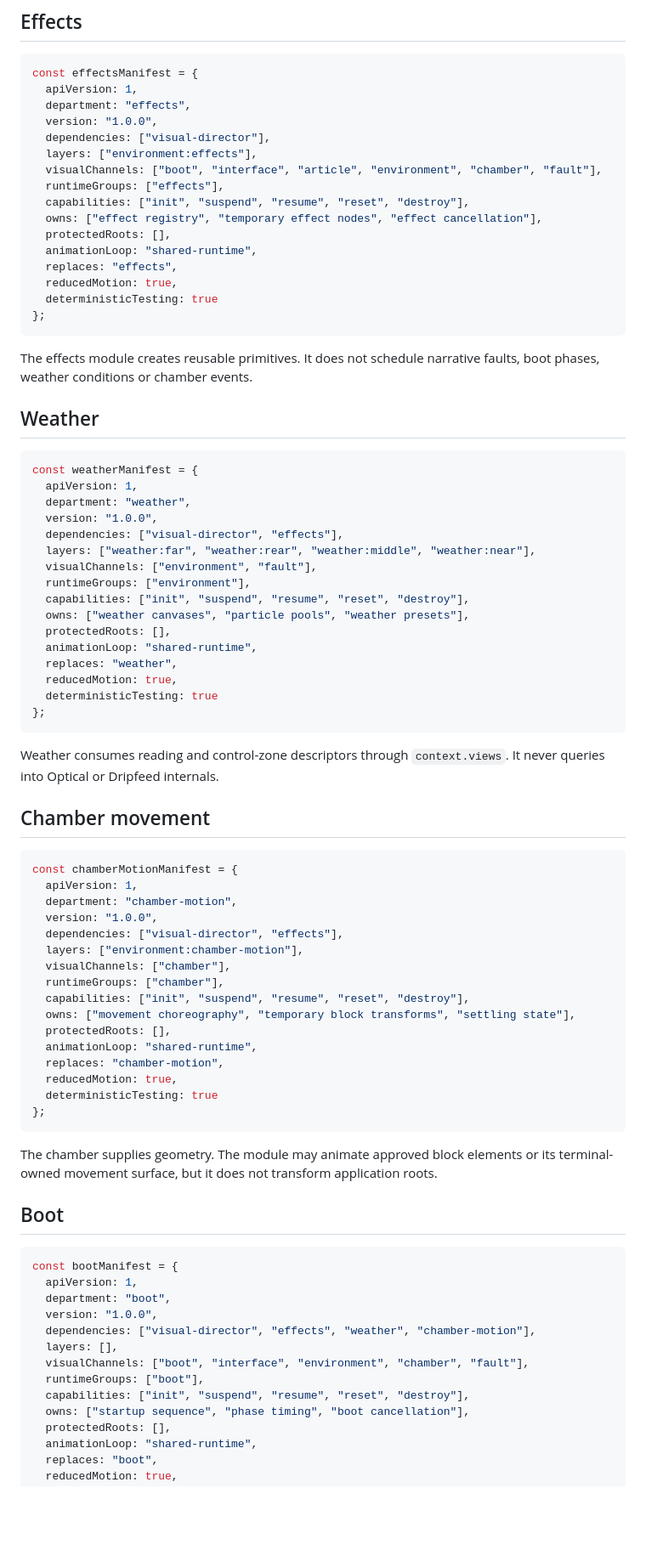
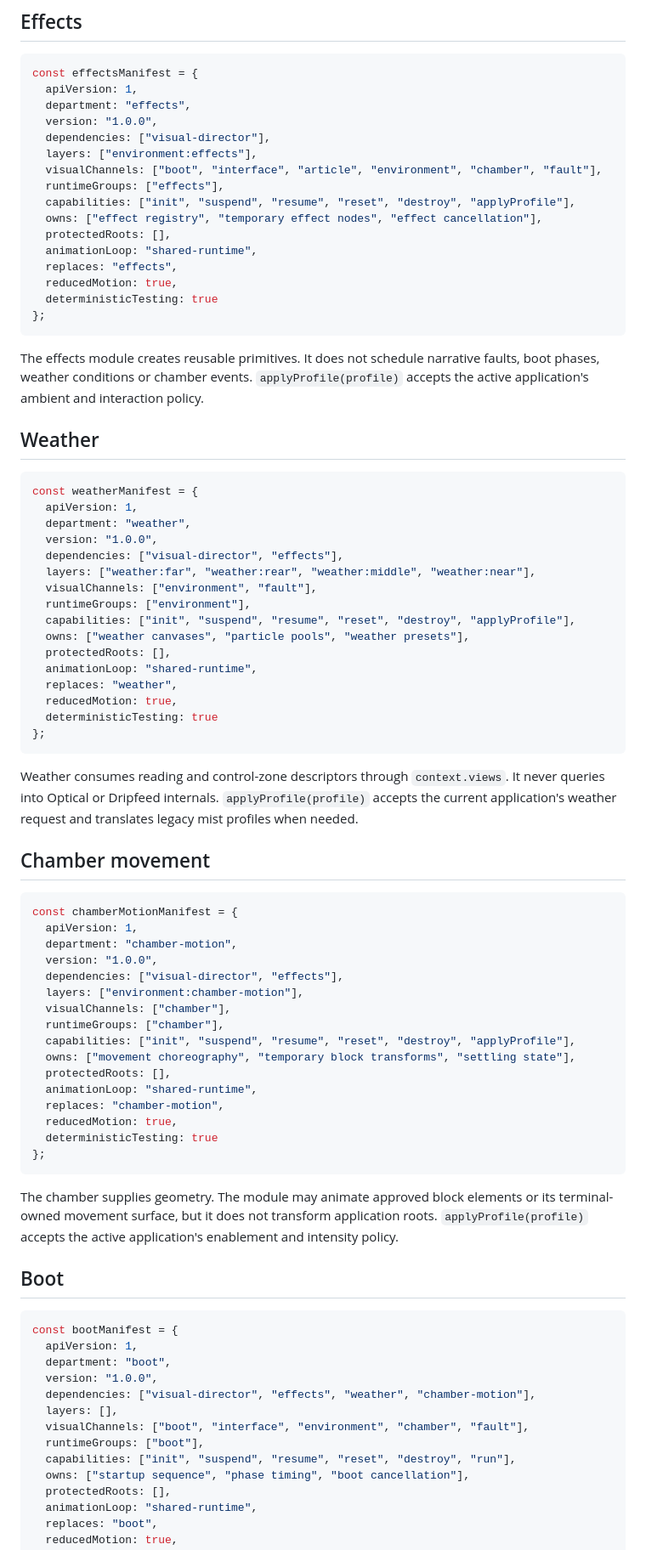
Before and after one commit to BardOfCarnac/AristCage, a Markdown page: docs/MODULE-INTAKE-TEMPLATES.md, the part around the change. Shown at 85% size. Drawn GitHub-style; blank space fills up the shorter version.

Commit message:
Align department manifests with enforced entry points

````diff
--- a/docs/MODULE-INTAKE-TEMPLATES.md
+++ b/docs/MODULE-INTAKE-TEMPLATES.md
@@ -14,7 +14,7 @@ const effectsManifest = {
   layers: ["environment:effects"],
   visualChannels: ["boot", "interface", "article", "environment", "chamber", "fault"],
   runtimeGroups: ["effects"],
-  capabilities: ["init", "suspend", "resume", "reset", "destroy"],
+  capabilities: ["init", "suspend", "resume", "reset", "destroy", "applyProfile"],
   owns: ["effect registry", "temporary effect nodes", "effect cancellation"],
   protectedRoots: [],
   animationLoop: "shared-runtime",
@@ -25,7 +25,8 @@ const effectsManifest = {
 ```
 
 The effects module creates reusable primitives. It does not schedule narrative
-faults, boot phases, weather conditions or chamber events.
+faults, boot phases, weather conditions or chamber events. `applyProfile(profile)`
+accepts the active application's ambient and interaction policy.
 
 ## Weather
 
@@ -38,7 +39,7 @@ const weatherManifest = {
   layers: ["weather:far", "weather:rear", "weather:middle", "weather:near"],
   visualChannels: ["environment", "fault"],
   runtimeGroups: ["environment"],
-  capabilities: ["init", "suspend", "resume", "reset", "destroy"],
+  capabilities: ["init", "suspend", "resume", "reset", "destroy", "applyProfile"],
   owns: ["weather canvases", "particle pools", "weather presets"],
   protectedRoots: [],
   animationLoop: "shared-runtime",
@@ -49,7 +50,9 @@ const weatherManifest = {
 ```
 
 Weather consumes reading and control-zone descriptors through `context.views`.
-It never queries into Optical or Dripfeed internals.
+It never queries into Optical or Dripfeed internals. `applyProfile(profile)` accepts
+the current application's weather request and translates legacy mist profiles when
+needed.
 
 ## Chamber movement
 
@@ -62,7 +65,7 @@ const chamberMotionManifest = {
   layers: ["environment:chamber-motion"],
   visualChannels: ["chamber"],
   runtimeGroups: ["chamber"],
-  capabilities: ["init", "suspend", "resume", "reset", "destroy"],
+  capabilities: ["init", "suspend", "resume", "reset", "destroy", "applyProfile"],
   owns: ["movement choreography", "temporary block transforms", "settling state"],
   protectedRoots: [],
   animationLoop: "shared-runtime",
@@ -74,6 +77,8 @@ const chamberMotionManifest = {
 
 The chamber supplies geometry. The module may animate approved block elements or
 its terminal-owned movement surface, but it does not transform application roots.
+`applyProfile(profile)` accepts the active application's enablement and intensity
+policy.
 
 ## Boot
 
@@ -86,7 +91,7 @@ const bootManifest = {
   layers: [],
   visualChannels: ["boot", "interface", "environment", "chamber", "fault"],
   runtimeGroups: ["boot"],
-  capabilities: ["init", "suspend", "resume", "reset", "destroy"],
+  capabilities: ["init", "suspend", "resume", "reset", "destroy", "run"],
   owns: ["startup sequence", "phase timing", "boot cancellation"],
   protectedRoots: [],
   animationLoop: "shared-runtime",
````
